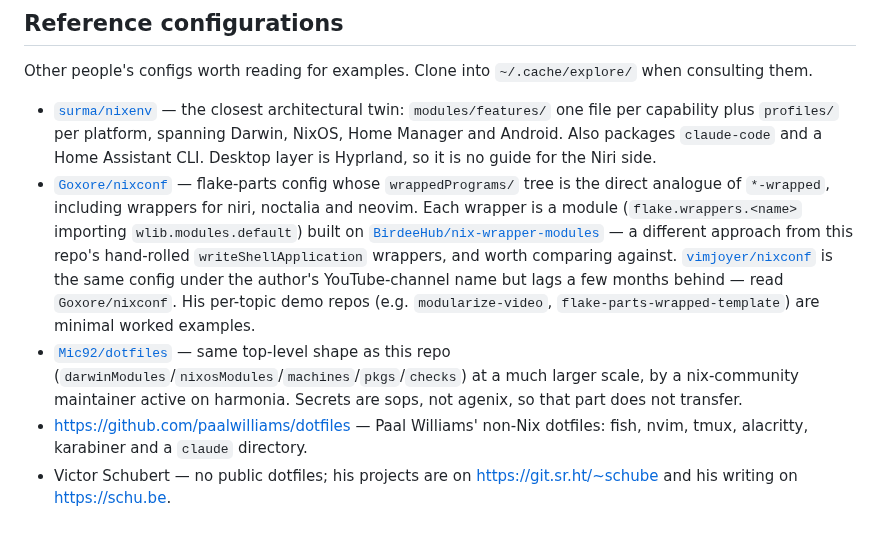
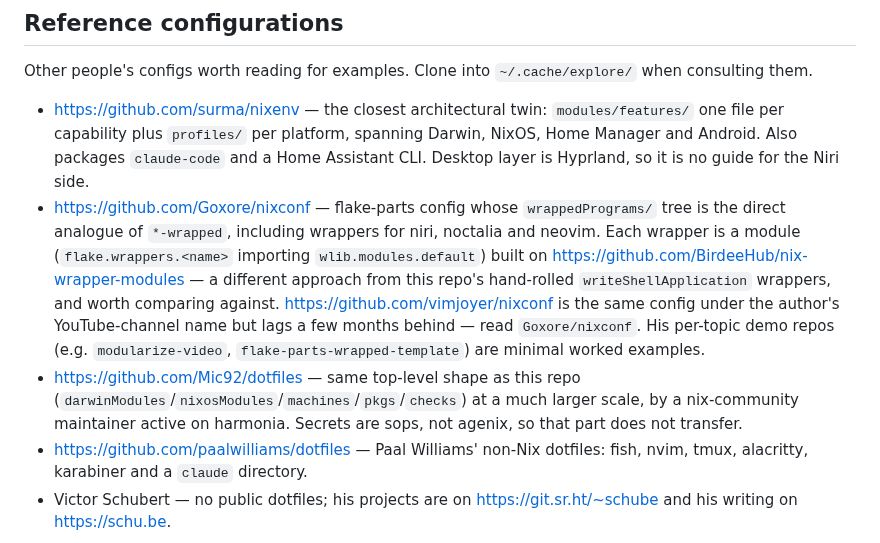
Before and after one commit to etrobert/setup, a Markdown page: CLAUDE.md, the part around the change. Drawn GitHub-style.

Commit message:
docs(claude-md): spell out every reference config link
Co-Authored-By: Claude Opus 5.5 <noreply@anthropic.com>

```diff
--- a/CLAUDE.md
+++ b/CLAUDE.md
@@ -181,26 +181,25 @@ implement it.
 Other people's configs worth reading for examples. Clone into
 `~/.cache/explore/` when consulting them.
 
-- [`surma/nixenv`](https://github.com/surma/nixenv) — the closest architectural
-  twin: `modules/features/` one file per capability plus `profiles/` per
-  platform, spanning Darwin, NixOS, Home Manager and Android. Also packages
-  `claude-code` and a Home Assistant CLI. Desktop layer is Hyprland, so it is no
-  guide for the Niri side.
-- [`Goxore/nixconf`](https://github.com/Goxore/nixconf) — flake-parts config
-  whose `wrappedPrograms/` tree is the direct analogue of `*-wrapped`, including
+- <https://github.com/surma/nixenv> — the closest architectural twin:
+  `modules/features/` one file per capability plus `profiles/` per platform,
+  spanning Darwin, NixOS, Home Manager and Android. Also packages `claude-code`
+  and a Home Assistant CLI. Desktop layer is Hyprland, so it is no guide for the
+  Niri side.
+- <https://github.com/Goxore/nixconf> — flake-parts config whose
+  `wrappedPrograms/` tree is the direct analogue of `*-wrapped`, including
   wrappers for niri, noctalia and neovim. Each wrapper is a module
   (`flake.wrappers.<name>` importing `wlib.modules.default`) built on
-  [`BirdeeHub/nix-wrapper-modules`](https://github.com/BirdeeHub/nix-wrapper-modules)
-  — a different approach from this repo's hand-rolled `writeShellApplication`
-  wrappers, and worth comparing against.
-  [`vimjoyer/nixconf`](https://github.com/vimjoyer/nixconf) is the same config
-  under the author's YouTube-channel name but lags a few months behind — read
+  <https://github.com/BirdeeHub/nix-wrapper-modules> — a different approach from
+  this repo's hand-rolled `writeShellApplication` wrappers, and worth comparing
+  against. <https://github.com/vimjoyer/nixconf> is the same config under the
+  author's YouTube-channel name but lags a few months behind — read
   `Goxore/nixconf`. His per-topic demo repos (e.g. `modularize-video`,
   `flake-parts-wrapped-template`) are minimal worked examples.
-- [`Mic92/dotfiles`](https://github.com/Mic92/dotfiles) — same top-level shape
-  as this repo (`darwinModules`/`nixosModules`/`machines`/`pkgs`/`checks`) at a
-  much larger scale, by a nix-community maintainer active on harmonia. Secrets
-  are sops, not agenix, so that part does not transfer.
+- <https://github.com/Mic92/dotfiles> — same top-level shape as this repo
+  (`darwinModules`/`nixosModules`/`machines`/`pkgs`/`checks`) at a much larger
+  scale, by a nix-community maintainer active on harmonia. Secrets are sops, not
+  agenix, so that part does not transfer.
 - <https://github.com/paalwilliams/dotfiles> — Paal Williams' non-Nix dotfiles:
   fish, nvim, tmux, alacritty, karabiner and a `claude` directory.
 - Victor Schubert — no public dotfiles; his projects are on
```
